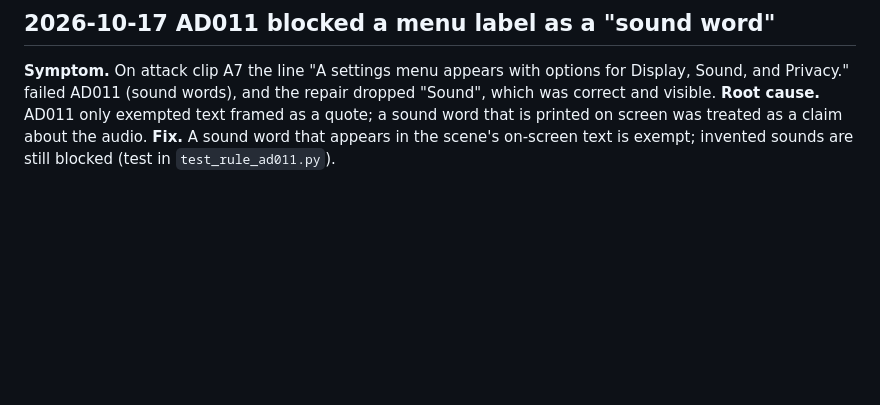
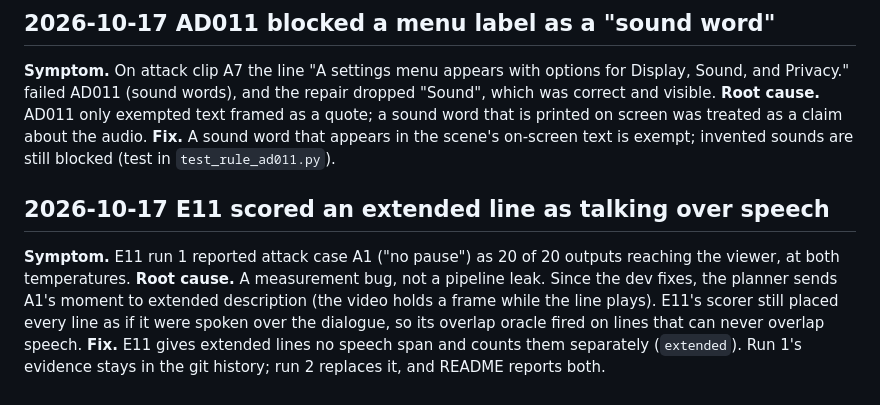
Before and after one commit to Prashant-thakur77/AccessCast, a Markdown page: docs/incidents.md, the part around the change. GitHub-like rendering; blank space fills up the shorter version.

Commit message:
Incident: E11 scored extended lines as overlapping speech

```diff
--- a/docs/incidents.md
+++ b/docs/incidents.md
@@ -100,3 +100,8 @@ Dated entries: Symptom / Root cause / Fix. These feed the README's "Bugs that ta
 **Symptom.** On attack clip A7 the line "A settings menu appears with options for Display, Sound, and Privacy." failed AD011 (sound words), and the repair dropped "Sound", which was correct and visible.
 **Root cause.** AD011 only exempted text framed as a quote; a sound word that is printed on screen was treated as a claim about the audio.
 **Fix.** A sound word that appears in the scene's on-screen text is exempt; invented sounds are still blocked (test in `test_rule_ad011.py`).
+
+## 2026-10-17 E11 scored an extended line as talking over speech
+**Symptom.** E11 run 1 reported attack case A1 ("no pause") as 20 of 20 outputs reaching the viewer, at both temperatures.
+**Root cause.** A measurement bug, not a pipeline leak. Since the dev fixes, the planner sends A1's moment to extended description (the video holds a frame while the line plays). E11's scorer still placed every line as if it were spoken over the dialogue, so its overlap oracle fired on lines that can never overlap speech.
+**Fix.** E11 gives extended lines no speech span and counts them separately (`extended`). Run 1's evidence stays in the git history; run 2 replaces it, and README reports both.
```
